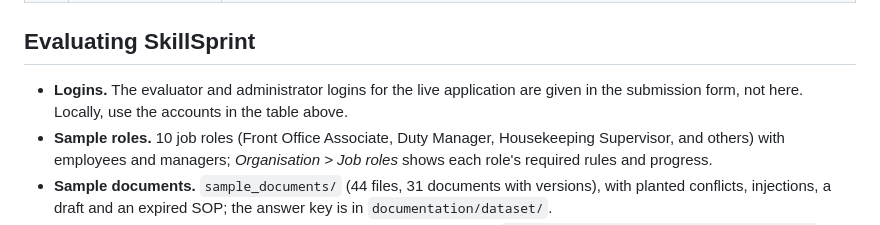
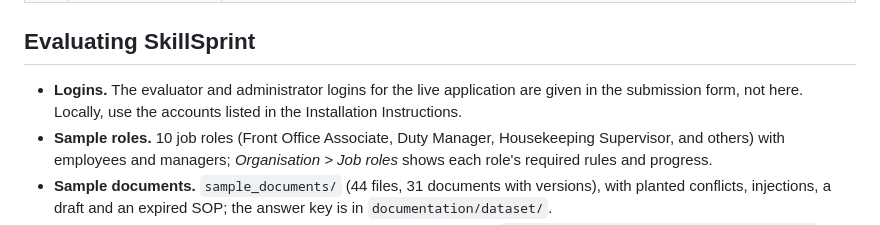
Before and after one commit to 27fazeelat-spec/techwiz26, a Markdown page: README.md, the part around one of its changes. GitHub-like rendering.

Commit message:
README: local logins are in the Installation Instructions

```diff
--- a/README.md
+++ b/README.md
@@ -163,7 +162,7 @@ Sign in as `admin@aurelle.example` (all steps) or the role named in each step.
 
 ## Evaluating SkillSprint
 
-- **Logins.** The evaluator and administrator logins for the live application are given in the submission form, not here. Locally, use the accounts in the table above.
+- **Logins.** The evaluator and administrator logins for the live application are given in the submission form, not here. Locally, use the accounts listed in the Installation Instructions.
 - **Sample roles.** 10 job roles (Front Office Associate, Duty Manager, Housekeeping Supervisor, and others) with employees and managers; *Organisation > Job roles* shows each role's required rules and progress.
 - **Sample documents.** `sample_documents/` (44 files, 31 documents with versions), with planted conflicts, injections, a draft and an expired SOP; the answer key is in `documentation/dataset/`.
 - **Hidden documents.** Upload them on *Documents > Upload*, or run `python -m flask --app run ingest-folder <folder> --report reports/hidden_readiness.md`. The rehearsal pack in `hidden_test_ready/` shows the expected behaviour for each of the ten hidden-document types.
```
Also changed, not shown: other parts of README.md (+0 -1 lines).
